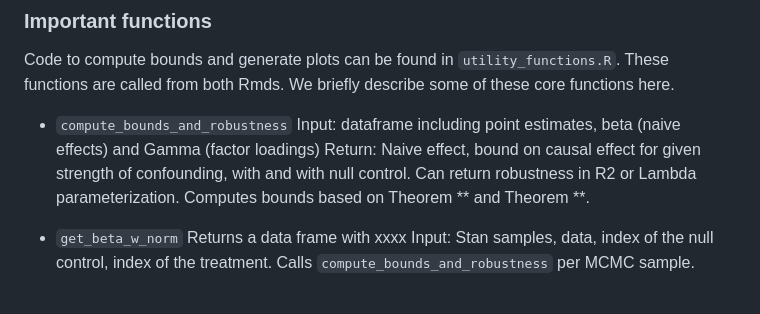
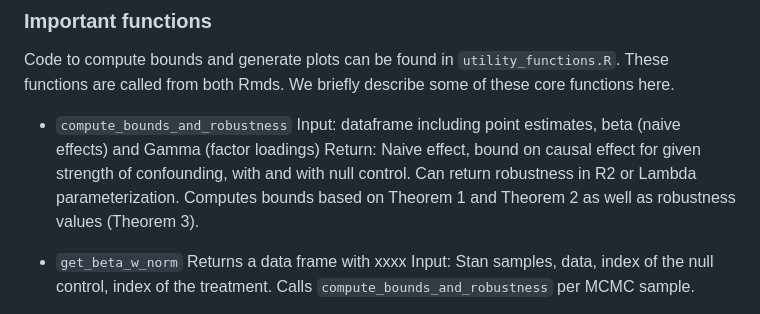
Before and after one commit to afranks86/factor-sensitivity, a Markdown page: README.md, the part around the change. Drawn GitHub-style.

````diff
--- a/README.md
+++ b/README.md
@@ -57,7 +57,7 @@ Code to compute bounds and generate plots can be found in `utility_functions.R`.
 - ```compute_bounds_and_robustness```
 Input: dataframe including point estimates, beta (naive effects) and Gamma (factor loadings)
 Return: Naive effect, bound on causal effect for given strength of confounding, with and with null control.
-Can return robustness in R2 or Lambda parameterization.  Computes bounds based on Theorem ** and Theorem **.
+Can return robustness in R2 or Lambda parameterization.  Computes bounds based on Theorem 1 and Theorem 2 as well as robustness values (Theorem 3).
 
 - ```get_beta_w_norm```
 Returns a data frame with xxxx
````
